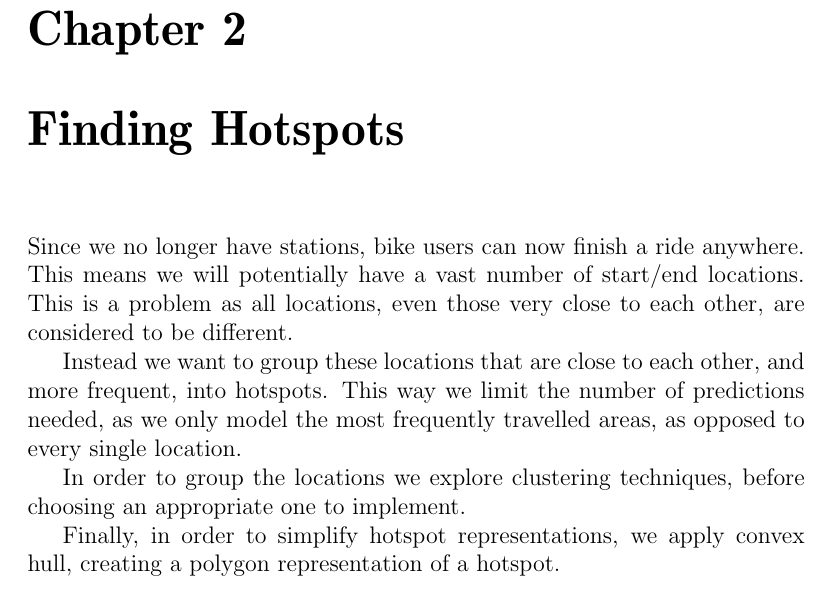
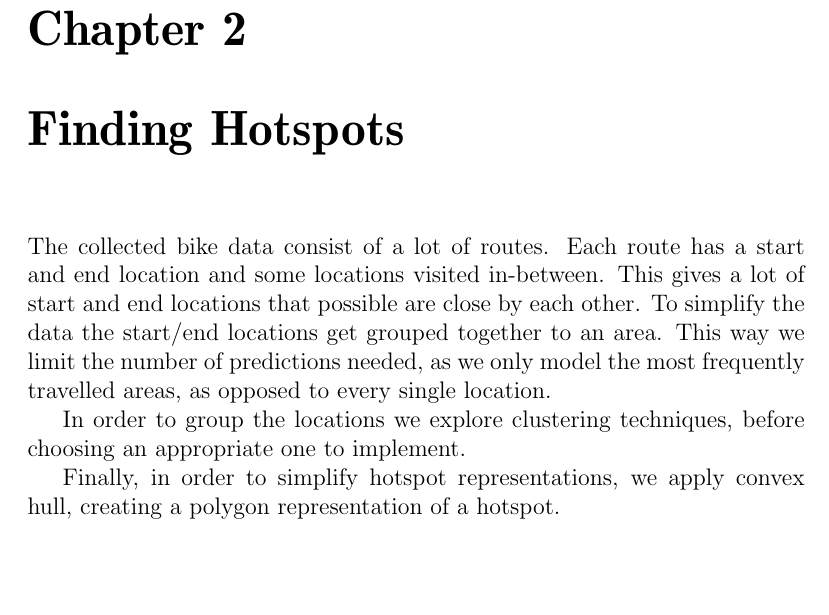
Before and after one commit to sw701e14/report, a LaTeX thesis (main.tex, which reads content/hotspots.tex): part of page 22 of 63, cut so that both start at the same text, the shorter picture padded with empty space. Compiled offline with pdfLaTeX; a LaTeX package or settings file that is missing is left out.

Commit message:
½rewrote intro to hotspots

```diff
--- a/content/hotspots.tex
+++ b/content/hotspots.tex
@@ -1,8 +1,7 @@
-Since we no longer have stations, bike users can now finish a ride anywhere.
-This means we will potentially have a vast number of start/end locations.
-This is a problem as all locations, even those very close to each other, are considered to be different.
-
-Instead we want to group these locations that are close to each other, and more frequent, into hotspots.
+The collected bike data consist of a lot of routes.
+Each route has a start and end location and some locations visited in-between.
+This gives a lot of start and end locations that possible are close by each other.
+To simplify the data the start/end locations get grouped together to an area.
 This way we limit the number of predictions needed, as we only model the most frequently travelled areas, as opposed to every single location.
 
 In order to group the locations we explore clustering techniques, before choosing an appropriate one to implement.
```
